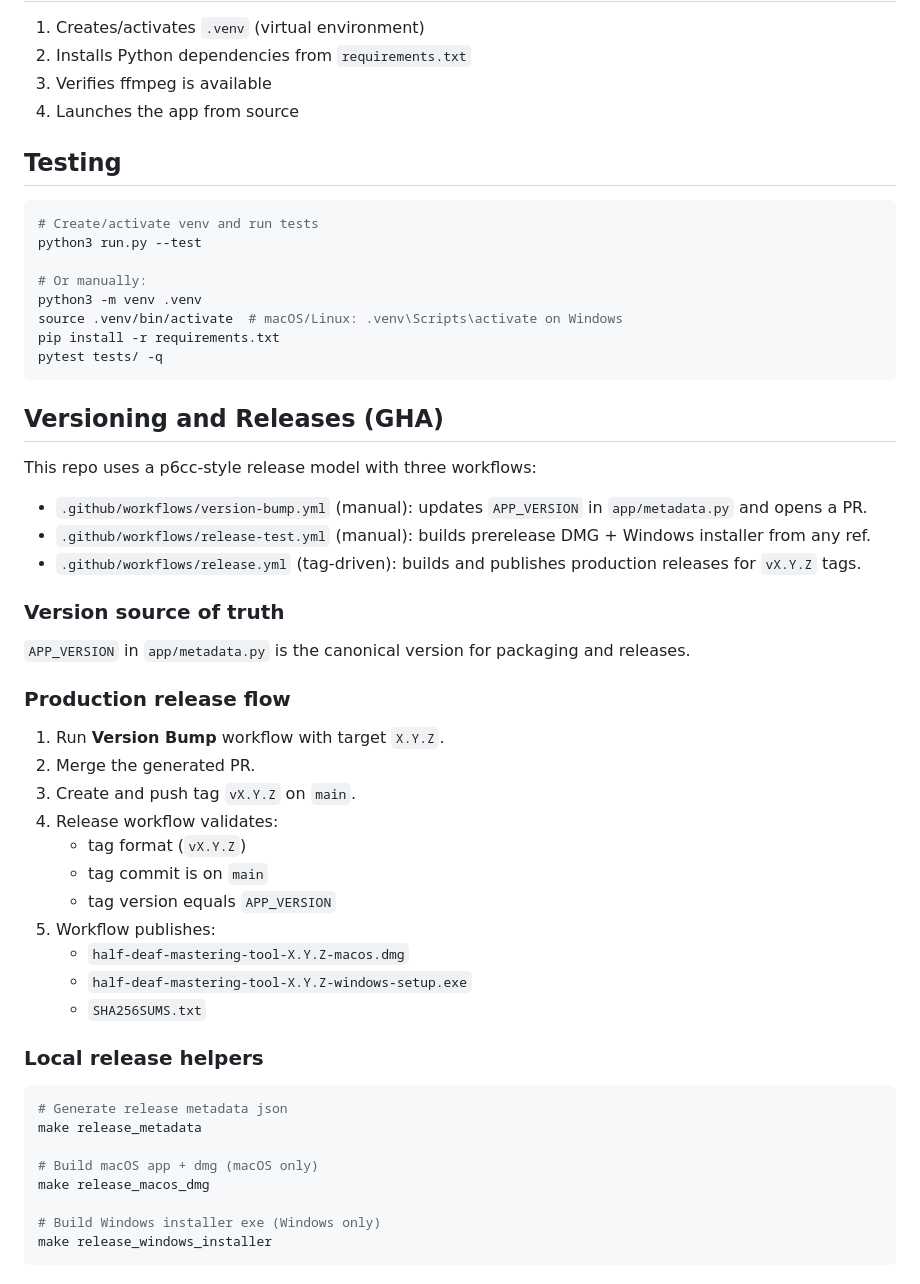
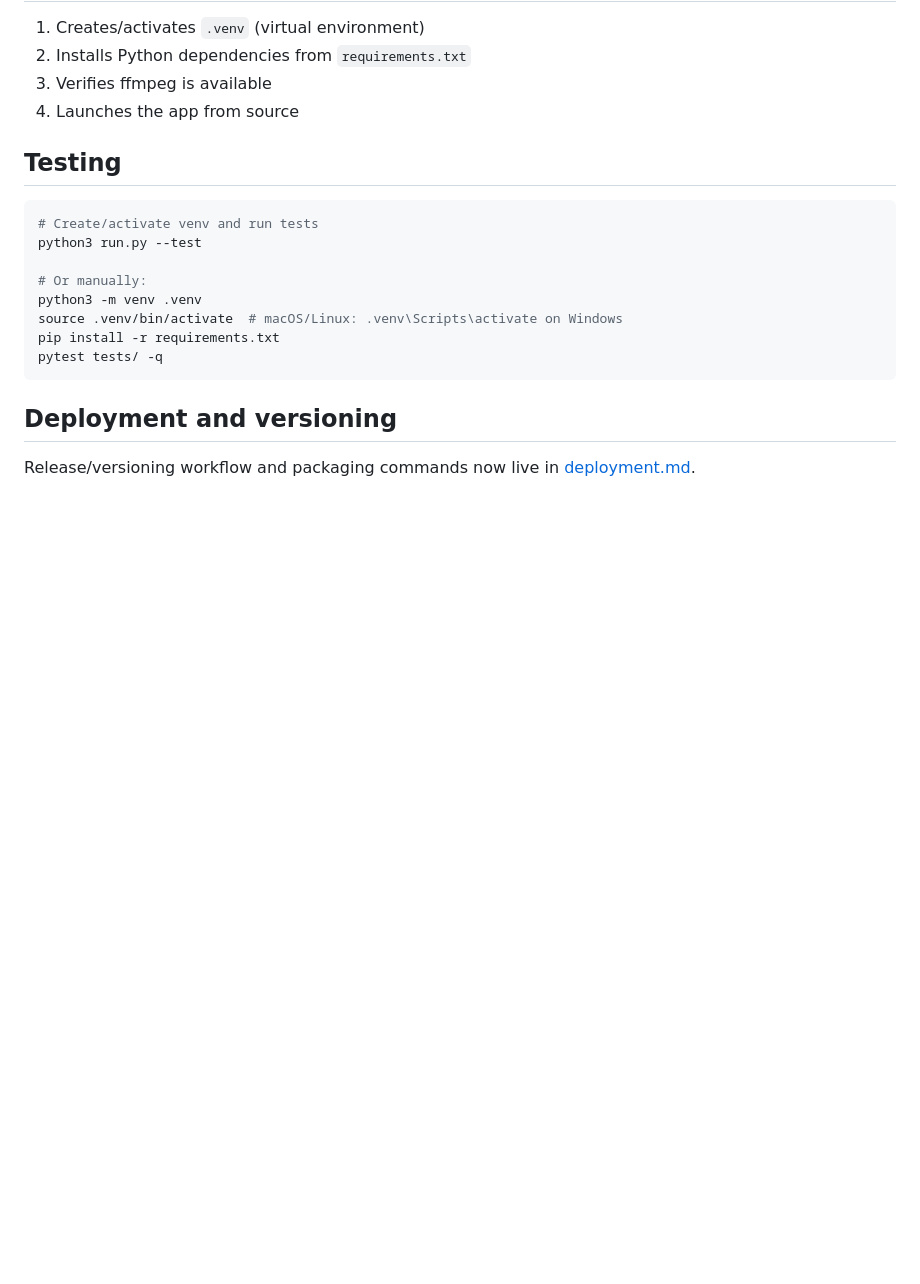
Before and after one commit to scott-patek/hd_mt, a Markdown page: README.md, the part around one of its changes. GitHub-like rendering; blank space fills up the shorter version.

````diff
--- a/README.md
+++ b/README.md
@@ -104,41 +113,6 @@ pip install -r requirements.txt
 pytest tests/ -q
 ```
 
-## Versioning and Releases (GHA)
+## Deployment and versioning
 
-This repo uses a p6cc-style release model with three workflows:
-
-- `.github/workflows/version-bump.yml` (manual): updates `APP_VERSION` in `app/metadata.py` and opens a PR.
-- `.github/workflows/release-test.yml` (manual): builds prerelease DMG + Windows installer from any ref.
-- `.github/workflows/release.yml` (tag-driven): builds and publishes production releases for `vX.Y.Z` tags.
-
-### Version source of truth
-
-`APP_VERSION` in `app/metadata.py` is the canonical version for packaging and releases.
-
-### Production release flow
-
-1. Run **Version Bump** workflow with target `X.Y.Z`.
-2. Merge the generated PR.
-3. Create and push tag `vX.Y.Z` on `main`.
-4. Release workflow validates:
-	- tag format (`vX.Y.Z`)
-	- tag commit is on `main`
-	- tag version equals `APP_VERSION`
-5. Workflow publishes:
-	- `half-deaf-mastering-tool-X.Y.Z-macos.dmg`
-	- `half-deaf-mastering-tool-X.Y.Z-windows-setup.exe`
-	- `SHA256SUMS.txt`
-
-### Local release helpers
-
-```bash
-# Generate release metadata json
-make release_metadata
-
-# Build macOS app + dmg (macOS only)
-make release_macos_dmg
-
-# Build Windows installer exe (Windows only)
-make release_windows_installer
-```
+Release/versioning workflow and packaging commands now live in [deployment.md](deployment.md).
````
Also changed, not shown: other parts of README.md (+14 -5 lines), deployment.md (added, +47 -0 lines), docs/images/hd_mt.png (added), 1 other file.
